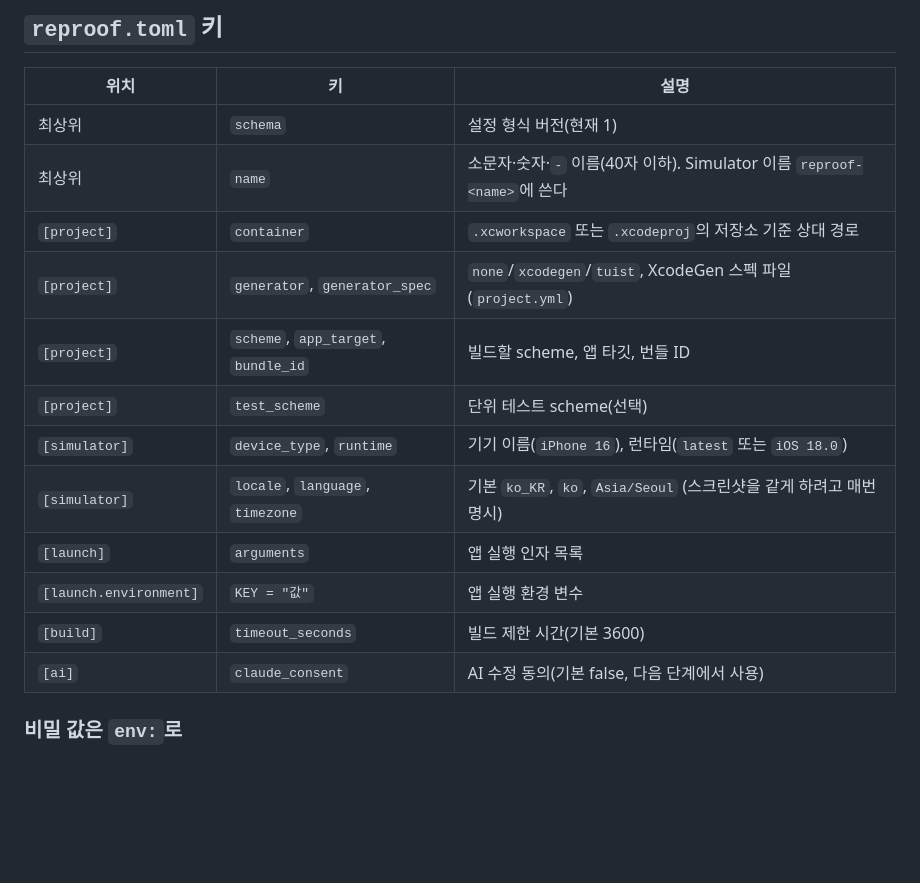
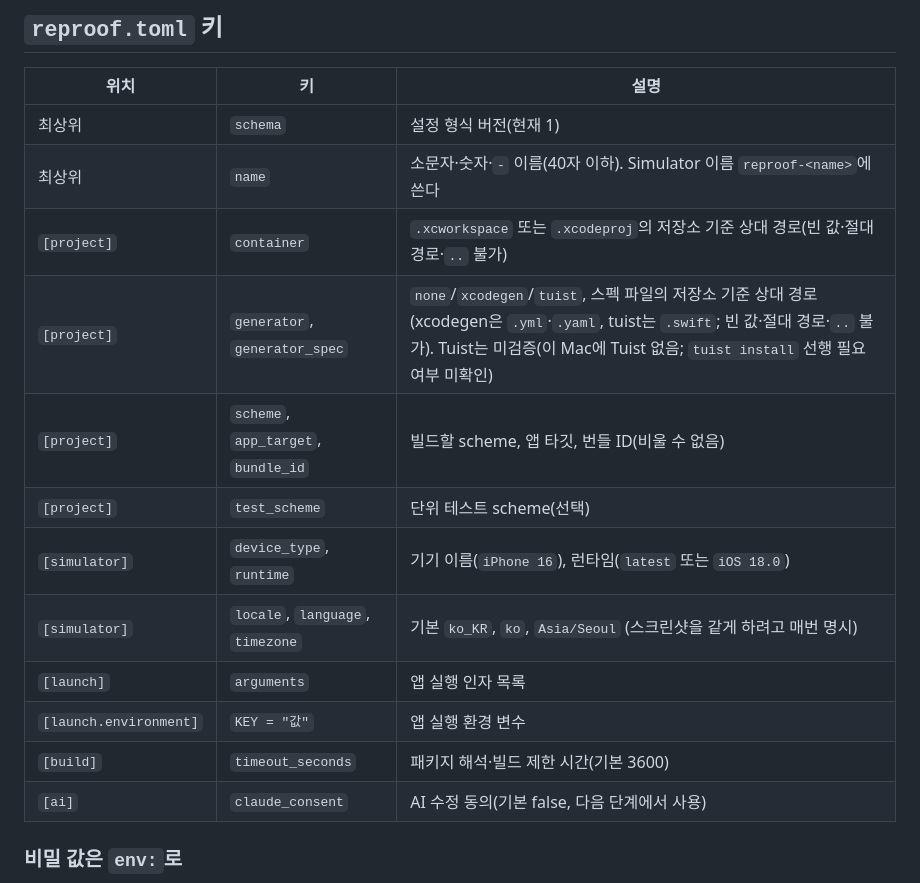
Before and after one commit to ictechgy/reproof, a Markdown page: docs/SIMPLE-MODE-IOS.md, the part around one of its changes. GitHub-like rendering; blank space fills up the shorter version.

```diff
--- a/docs/SIMPLE-MODE-IOS.md
+++ b/docs/SIMPLE-MODE-IOS.md
@@ -124,15 +138,15 @@ reproof app inspect [--point X,Y] [--output FILE]
 |---|---|---|
 | 최상위 | `schema` | 설정 형식 버전(현재 1) |
 | 최상위 | `name` | 소문자·숫자·`-` 이름(40자 이하). Simulator 이름 `reproof-<name>`에 쓴다 |
-| `[project]` | `container` | `.xcworkspace` 또는 `.xcodeproj`의 저장소 기준 상대 경로 |
-| `[project]` | `generator`, `generator_spec` | `none`/`xcodegen`/`tuist`, XcodeGen 스펙 파일(`project.yml`) |
-| `[project]` | `scheme`, `app_target`, `bundle_id` | 빌드할 scheme, 앱 타깃, 번들 ID |
+| `[project]` | `container` | `.xcworkspace` 또는 `.xcodeproj`의 저장소 기준 상대 경로(빈 값·절대 경로·`..` 불가) |
+| `[project]` | `generator`, `generator_spec` | `none`/`xcodegen`/`tuist`, 스펙 파일의 저장소 기준 상대 경로(xcodegen은 `.yml`·`.yaml`, tuist는 `.swift`; 빈 값·절대 경로·`..` 불가). Tuist는 미검증(이 Mac에 Tuist 없음; `tuist install` 선행 필요 여부 미확인) |
+| `[project]` | `scheme`, `app_target`, `bundle_id` | 빌드할 scheme, 앱 타깃, 번들 ID(비울 수 없음) |
 | `[project]` | `test_scheme` | 단위 테스트 scheme(선택) |
 | `[simulator]` | `device_type`, `runtime` | 기기 이름(`iPhone 16`), 런타임(`latest` 또는 `iOS 18.0`) |
 | `[simulator]` | `locale`, `language`, `timezone` | 기본 `ko_KR`, `ko`, `Asia/Seoul` (스크린샷을 같게 하려고 매번 명시) |
 | `[launch]` | `arguments` | 앱 실행 인자 목록 |
 | `[launch.environment]` | `KEY = "값"` | 앱 실행 환경 변수 |
-| `[build]` | `timeout_seconds` | 빌드 제한 시간(기본 3600) |
+| `[build]` | `timeout_seconds` | 패키지 해석·빌드 제한 시간(기본 3600) |
 | `[ai]` | `claude_consent` | AI 수정 동의(기본 false, 다음 단계에서 사용) |
 
 ### 비밀 값은 `env:`로
```
Also changed, not shown: other parts of docs/SIMPLE-MODE-IOS.md (+49 -8 lines).
